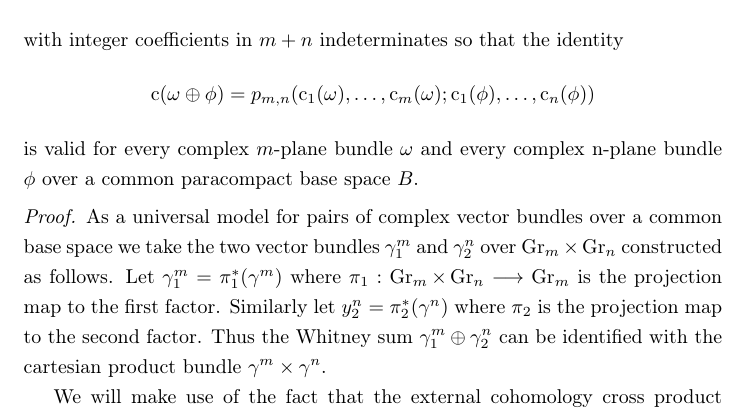
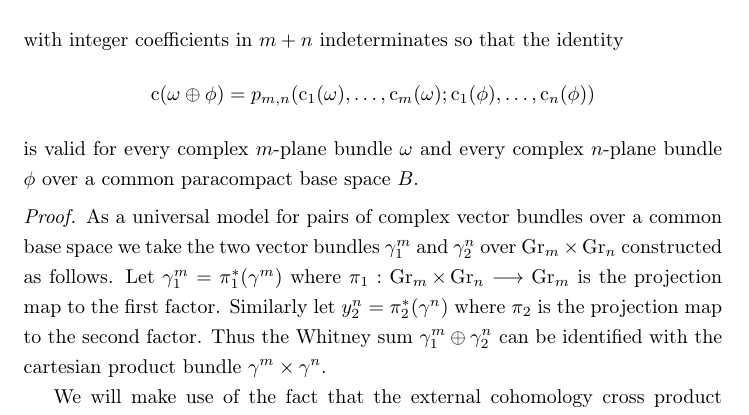
Before and after one commit to AareyanManzoor/Characteristic-Classes, a LaTeX document (ch14/The product theorem for chern classes.tex): part of page 1 of 4, cut so that both start at the same text. Compiled offline with pdfLaTeX.

Commit message:
"n-plane" should have n in math mode

```diff
--- a/ch14/The product theorem for chern classes.tex
+++ b/ch14/The product theorem for chern classes.tex
@@ -17,7 +17,7 @@ with integer coefficients in $m+n$ indeterminates so that the identity
 \[
 \chernclass(\omega \oplus \phi)=p_{m, n}(\chernclass_{1}(\omega), \ldots, \chernclass_{m}(\omega) ; \chernclass_{1}(\phi), \ldots, \chernclass_{n}(\phi))
 \]
-is valid for every complex $m$-plane bundle $\omega$ and every complex n-plane bundle $\phi$ over a common paracompact base space $\base$.
+is valid for every complex $m$-plane bundle $\omega$ and every complex $n$-plane bundle $\phi$ over a common paracompact base space $\base$.
 \end{lemma}
 
 \begin{proof} As a universal model for pairs of complex vector bundles over a common base space we take the two vector bundles $\tautological_{1}^{m}$ and $\tautological_{2}^{n}$ over $\grassmannian_{m} \times \grassmannian_{n}$ constructed as follows. Let $\tautological_{1}^{m}=\pi_{1}^{*}(\tautological^{m})$ where $\pi_{1}: \grassmannian_{m} \times \grassmannian_{n} \varrightarrow{} \grassmannian_{m}$ is the projection map to the first factor. Similarly let $y_{2}^{n}=\pi_{2}^{*}(\tautological^{n})$ where $\pi_{2}$ is the projection map to the second factor. Thus the Whitney sum $\tautological_{1}^{m} \oplus \tautological_{2}^{n}$ can be identified with the cartesian product bundle $\tautological^{m} \times \tautological^{n}$.
```
